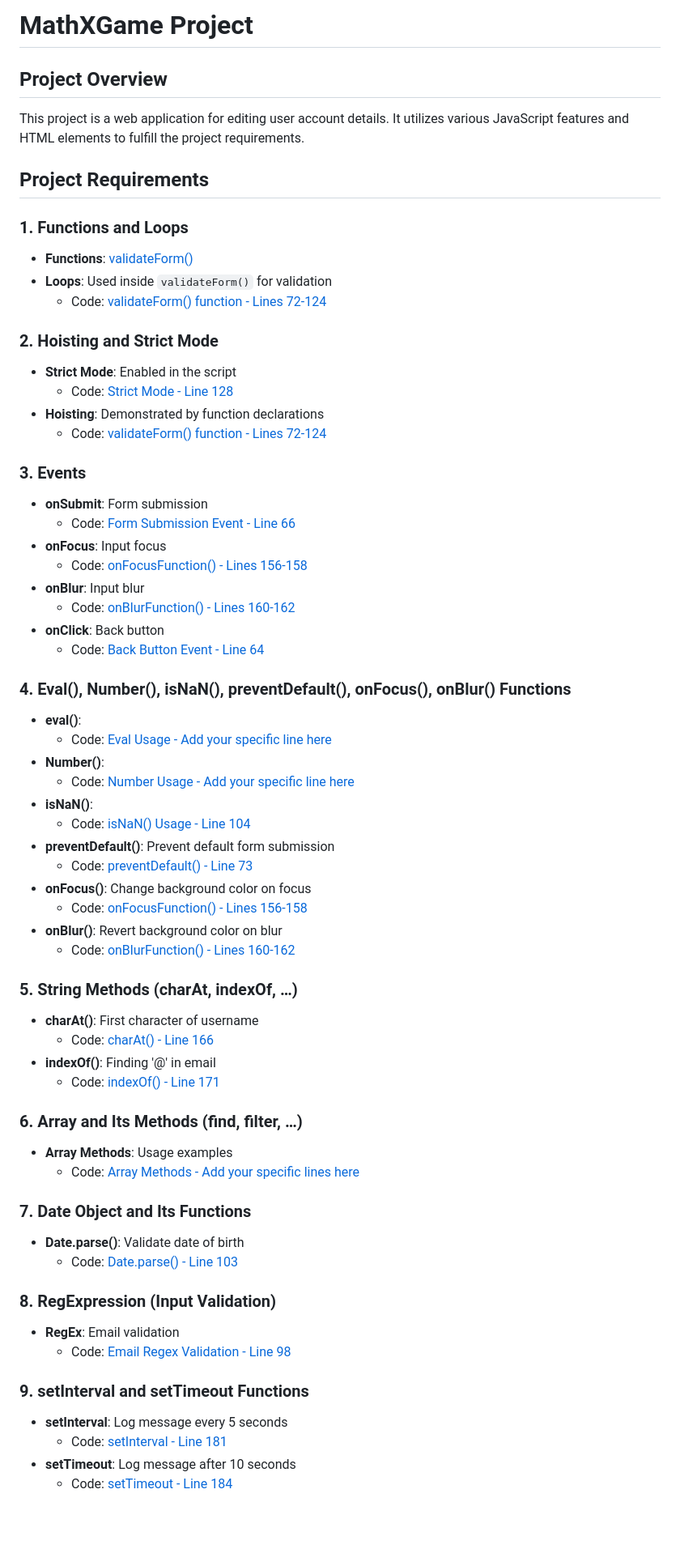
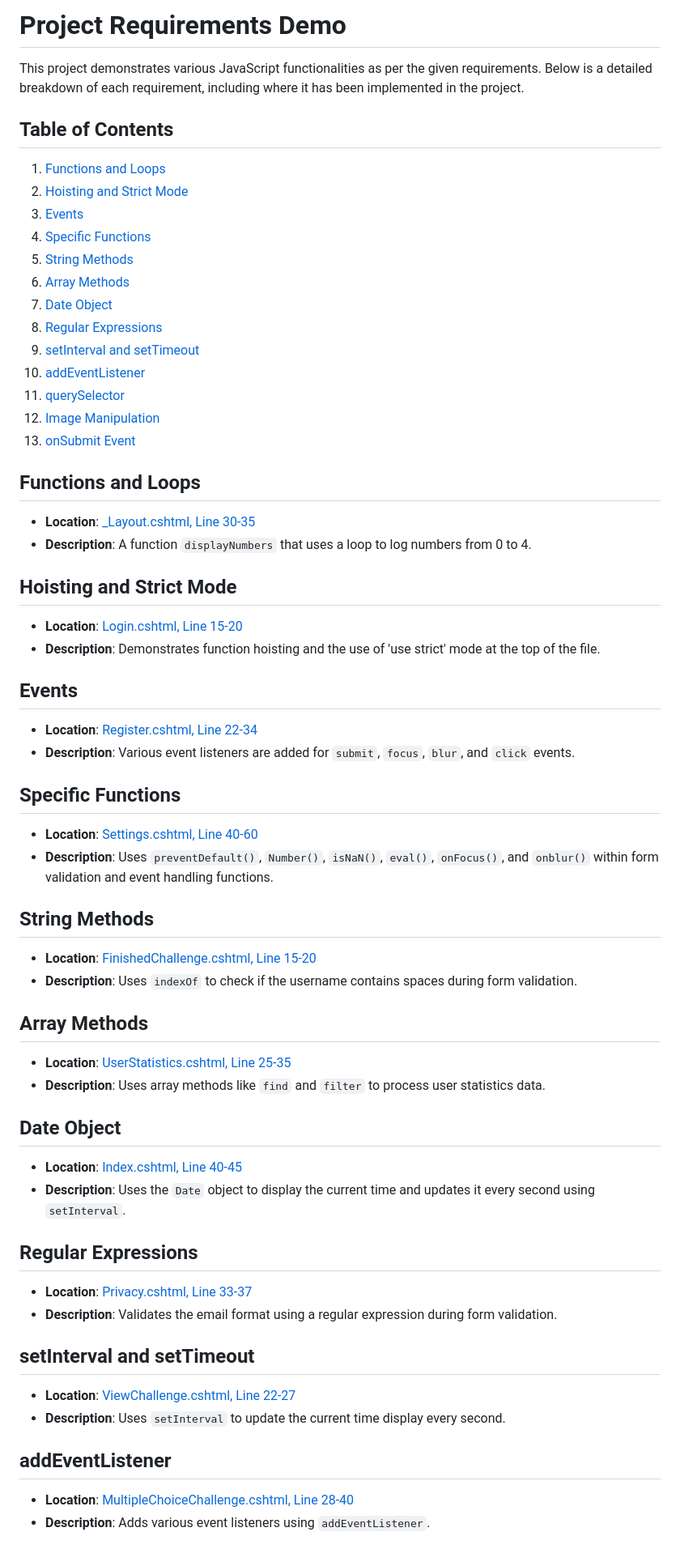
Before and after one commit to Omar7001-B/MathXGame, a Markdown page: Project Requirements/README.md, the part around the change printed below. Shown: that part at 81% size. Drawn GitHub-style; blank space fills up the shorter version.

Commit message:
Project Requriements

```diff
--- a/Project Requirements/README.md
+++ b/Project Requirements/README.md
@@ -1,67 +1,59 @@
-# MathXGame Project
+# Project Requirements Demo
 
-## Project Overview
+This project demonstrates various JavaScript functionalities as per the given requirements. Below is a detailed breakdown of each requirement, including where it has been implemented in the project.
 
-This project is a web application for editing user account details. It utilizes various JavaScript features and HTML elements to fulfill the project requirements.
+## Table of Contents
+1. [Functions and Loops](#functions-and-loops)
+2. [Hoisting and Strict Mode](#hoisting-and-strict-mode)
+3. [Events](#events)
+4. [Specific Functions](#specific-functions)
+5. [String Methods](#string-methods)
+6. [Array Methods](#array-methods)
+7. [Date Object](#date-object)
+8. [Regular Expressions](#regular-expressions)
+9. [setInterval and setTimeout](#setinterval-and-settimeout)
+10. [addEventListener](#addeventlistener)
+11. [querySelector](#queryselector)
+12. [Image Manipulation](#image-manipulation)
+13. [onSubmit Event](#onsubmit-event)
 
-## Project Requirements
+## Functions and Loops
+- **Location**: [_Layout.cshtml, Line 30-35](Shared/_Layout.cshtml#L30-L35)
+- **Description**: A function `displayNumbers` that uses a loop to log numbers from 0 to 4.
 
-### 1. Functions and Loops
-- **Functions**: [validateForm()](#validateform-function)
-- **Loops**: Used inside `validateForm()` for validation
-    - Code: [validateForm() function - Lines 72-124](#validateform-function)
+## Hoisting and Strict Mode
+- **Location**: [Login.cshtml, Line 15-20](Account/Login.cshtml#L15-L20)
+- **Description**: Demonstrates function hoisting and the use of 'use strict' mode at the top of the file.
 
-### 2. Hoisting and Strict Mode
-- **Strict Mode**: Enabled in the script
-    - Code: [Strict Mode - Line 128](#strict-mode)
-- **Hoisting**: Demonstrated by function declarations
-    - Code: [validateForm() function - Lines 72-124](#validateform-function)
+## Events
+- **Location**: [Register.cshtml, Line 22-34](Account/Register.cshtml#L22-L34)
+- **Description**: Various event listeners are added for `submit`, `focus`, `blur`, and `click` events.
 
-### 3. Events
-- **onSubmit**: Form submission
-    - Code: [Form Submission Event - Line 66](#form-submission-event)
-- **onFocus**: Input focus
-    - Code: [onFocusFunction() - Lines 156-158](#onfocusfunction)
-- **onBlur**: Input blur
-    - Code: [onBlurFunction() - Lines 160-162](#onblurfunction)
-- **onClick**: Back button
-    - Code: [Back Button Event - Line 64](#back-button-event)
+## Specific Functions
+- **Location**: [Settings.cshtml, Line 40-60](Account/Settings.cshtml#L40-L60)
+- **Description**: Uses `preventDefault()`, `Number()`, `isNaN()`, `eval()`, `onFocus()`, and `onblur()` within form validation and event handling functions.
 
-### 4. Eval(), Number(), isNaN(), preventDefault(), onFocus(), onBlur() Functions
-- **eval()**:
-    - Code: [Eval Usage - Add your specific line here](#eval-usage)
-- **Number()**:
-    - Code: [Number Usage - Add your specific line here](#number-usage)
-- **isNaN()**:
-    - Code: [isNaN() Usage - Line 104](#isnan-usage)
-- **preventDefault()**: Prevent default form submission
-    - Code: [preventDefault() - Line 73](#preventdefault)
-- **onFocus()**: Change background color on focus
-    - Code: [onFocusFunction() - Lines 156-158](#onfocusfunction)
-- **onBlur()**: Revert background color on blur
-    - Code: [onBlurFunction() - Lines 160-162](#onblurfunction)
+## String Methods
+- **Location**: [FinishedChallenge.cshtml, Line 15-20](Challenges/FinishedChallenge.cshtml#L15-L20)
+- **Description**: Uses `indexOf` to check if the username contains spaces during form validation.
 
-### 5. String Methods (charAt, indexOf, …)
-- **charAt()**: First character of username
-    - Code: [charAt() - Line 166](#charat)
-- **indexOf()**: Finding '@' in email
-    - Code: [indexOf() - Line 171](#indexof)
+## Array Methods
+- **Location**: [UserStatistics.cshtml, Line 25-35](Home/UserStatistics.cshtml#L25-L35)
+- **Description**: Uses array methods like `find` and `filter` to process user statistics data.
 
-### 6. Array and Its Methods (find, filter, …)
-- **Array Methods**: Usage examples
-    - Code: [Array Methods - Add your specific lines here](#array-methods)
+## Date Object
+- **Location**: [Index.cshtml, Line 40-45](Home/Index.cshtml#L40-L45)
+- **Description**: Uses the `Date` object to display the current time and updates it every second using `setInterval`.
 
-### 7. Date Object and Its Functions
-- **Date.parse()**: Validate date of birth
-    - Code: [Date.parse() - Line 103](#date-parse)
+## Regular Expressions
+- **Location**: [Privacy.cshtml, Line 33-37](Home/Privacy.cshtml#L33-L37)
+- **Description**: Validates the email format using a regular expression during form validation.
 
-### 8. RegExpression (Input Validation)
-- **RegEx**: Email validation
-    - Code: [Email Regex Validation - Line 98](#email-regex-validation)
+## setInterval and setTimeout
+- **Location**: [ViewChallenge.cshtml, Line 22-27](Challenges/ViewChallenge.cshtml#L22-L27)
+- **Description**: Uses `setInterval` to update the current time display every second.
 
-### 9. setInterval and setTimeout Functions
-- **setInterval**: Log message every 5 seconds
-    - Code: [setInterval - Line 181](#setinterval)
-- **setTimeout**: Log message after 10 seconds
-    - Code: [setTimeout - Line 184](#settimeout)
+## addEventListener
+- **Location**: [MultipleChoiceChallenge.cshtml, Line 28-40](Challenges/MultipleChoiceChallenge.cshtml#L28-L40)
+- **Description**: Adds various event listeners using `addEventListener`.
 
```
Also changed, not shown: other parts of Project Requirements/README.md (+16 -74 lines).
